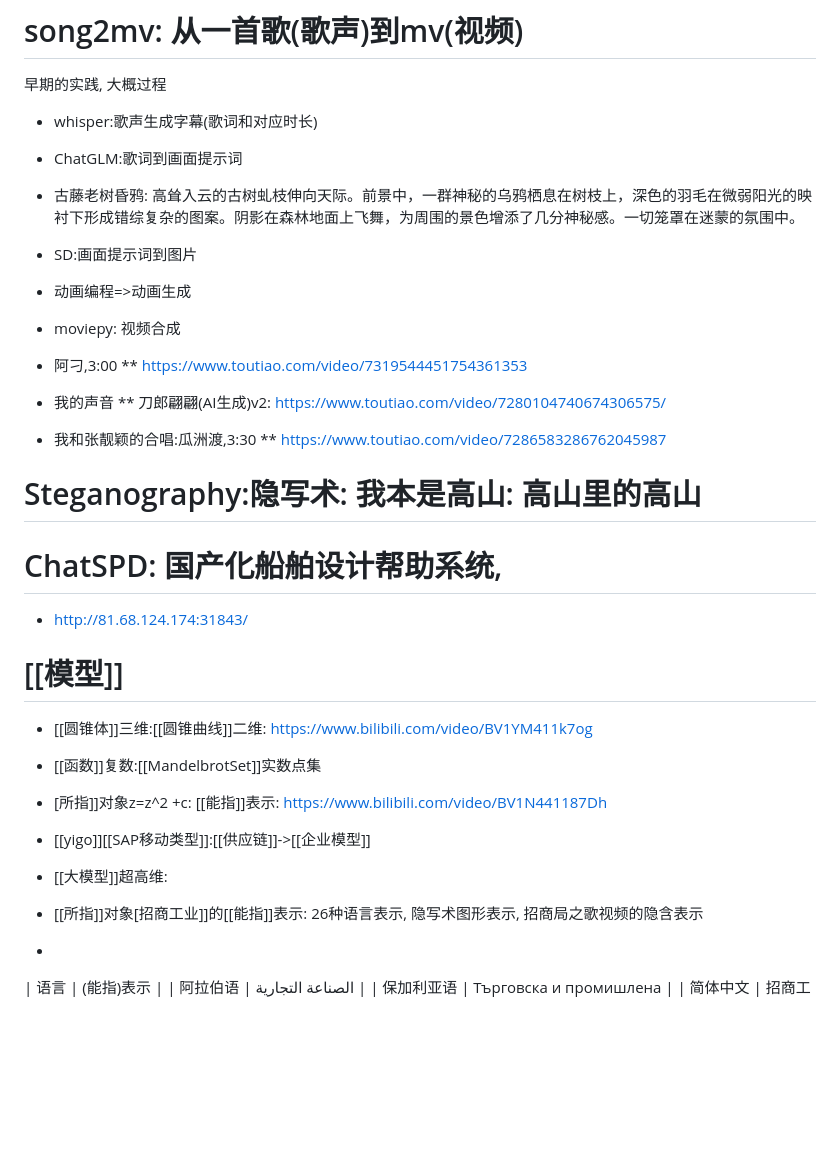
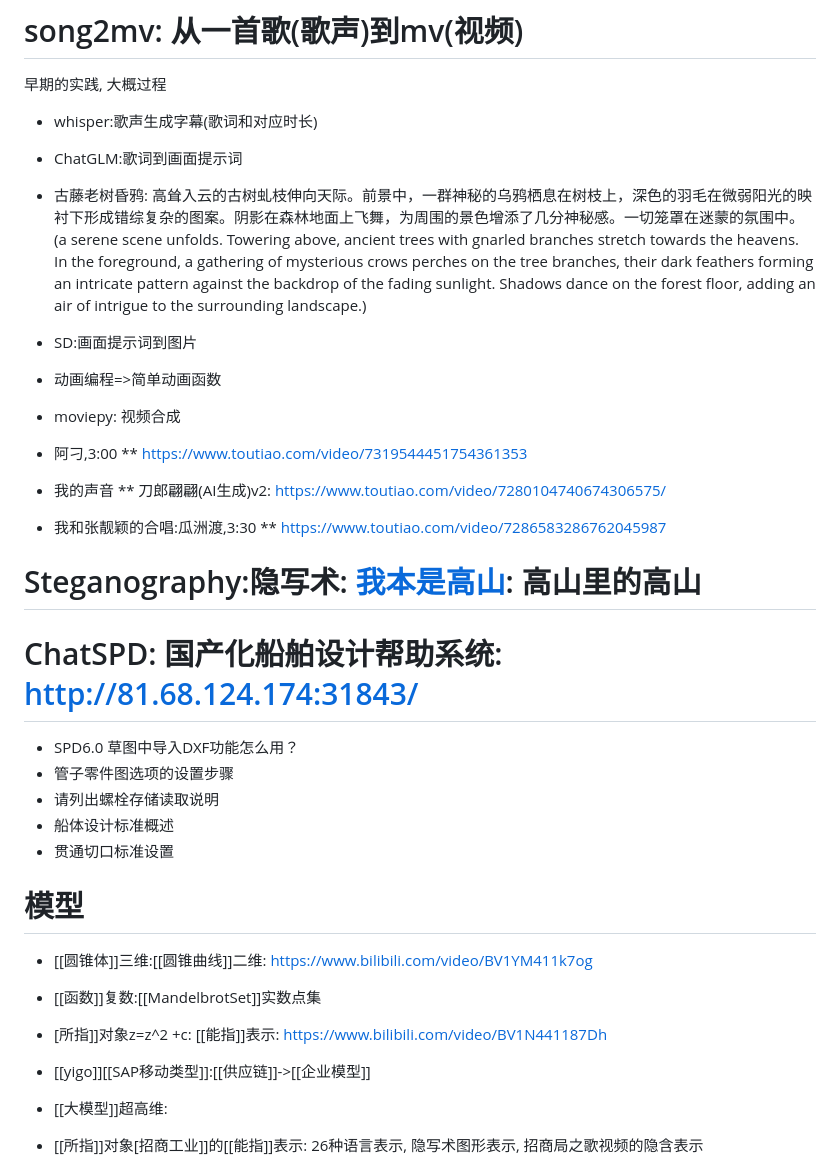
Before and after one commit to xjq284/myllm, a Markdown page: README.md, the part around the change. GitHub-like rendering; blank space fills up the shorter version.

```diff
--- a/README.md
+++ b/README.md
@@ -5,10 +5,10 @@
 
 * whisper:歌声生成字幕(歌词和对应时长)
 * ChatGLM:歌词到画面提示词
-* 古藤老树昏鸦: 高耸入云的古树虬枝伸向天际。前景中，一群神秘的乌鸦栖息在树枝上，深色的羽毛在微弱阳光的映衬下形成错综复杂的图案。阴影在森林地面上飞舞，为周围的景色增添了几分神秘感。一切笼罩在迷蒙的氛围中。
+* 古藤老树昏鸦: 高耸入云的古树虬枝伸向天际。前景中，一群神秘的乌鸦栖息在树枝上，深色的羽毛在微弱阳光的映衬下形成错综复杂的图案。阴影在森林地面上飞舞，为周围的景色增添了几分神秘感。一切笼罩在迷蒙的氛围中。(a serene scene unfolds. Towering above, ancient trees with gnarled branches stretch towards the heavens. In the foreground, a gathering of mysterious crows perches on the tree branches, their dark feathers forming an intricate pattern against the backdrop of the fading sunlight. Shadows dance on the forest floor, adding an air of intrigue to the surrounding landscape.)
 
 * SD:画面提示词到图片
-* 动画编程=>动画生成
+* 动画编程=>简单动画函数
 * moviepy: 视频合成
 * 阿刁,3:00
 ** https://www.toutiao.com/video/7319544451754361353
@@ -18,16 +18,19 @@
 ** https://www.toutiao.com/video/7286583286762045987
 
 
-# Steganography:隐写术: 我本是高山: 高山里的高山
+# Steganography:隐写术: [我本是高山](我本是高山1.png): 高山里的高山
 
 
 
-# ChatSPD: 国产化船舶设计帮助系统,
-
-* http://81.68.124.174:31843/
+# ChatSPD: 国产化船舶设计帮助系统: http://81.68.124.174:31843/
+* SPD6.0 草图中导入DXF功能怎么用？
+* 管子零件图选项的设置步骤
+* 请列出螺栓存储读取说明
+* 船体设计标准概述
+* 贯通切口标准设置
 
 
-# [[模型]]
+# 模型
 * [[圆锥体]]三维:[[圆锥曲线]]二维: https://www.bilibili.com/video/BV1YM411k7og
 * [[函数]]复数:[[MandelbrotSet]]实数点集
 * [所指]]对象z=z^2 +c: [[能指]]表示: https://www.bilibili.com/video/BV1N441187Dh
@@ -35,8 +38,8 @@
 
 * [[大模型]]超高维:
 * [[所指]]对象[招商工业]]的[[能指]]表示: 26种语言表示, 隐写术图形表示, 招商局之歌视频的隐含表示
-*
-| 语言 | (能指)表示 |
+
+
 | 阿拉伯语 | الصناعة التجارية |
 | 保加利亚语 | Търговска и промишлена |
 | 简体中文 | 招商工业 |
```
